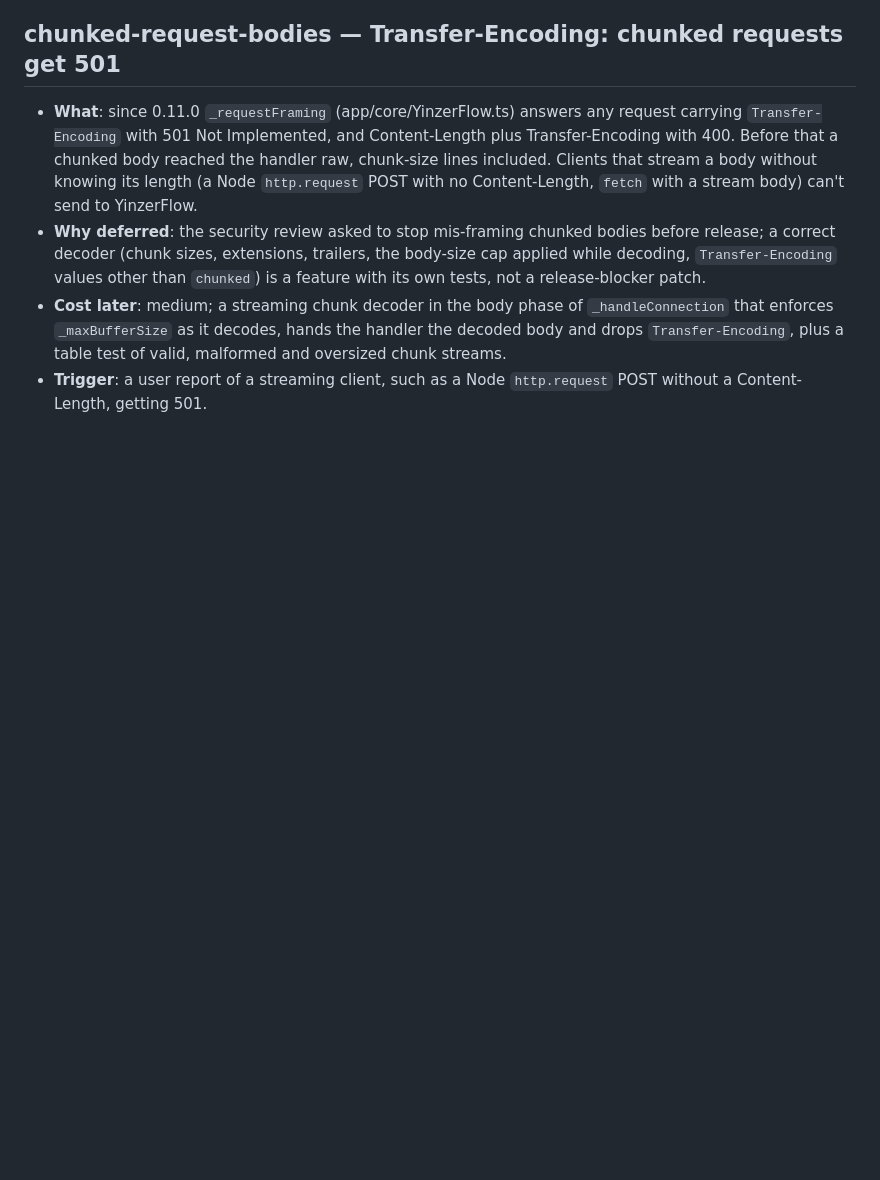
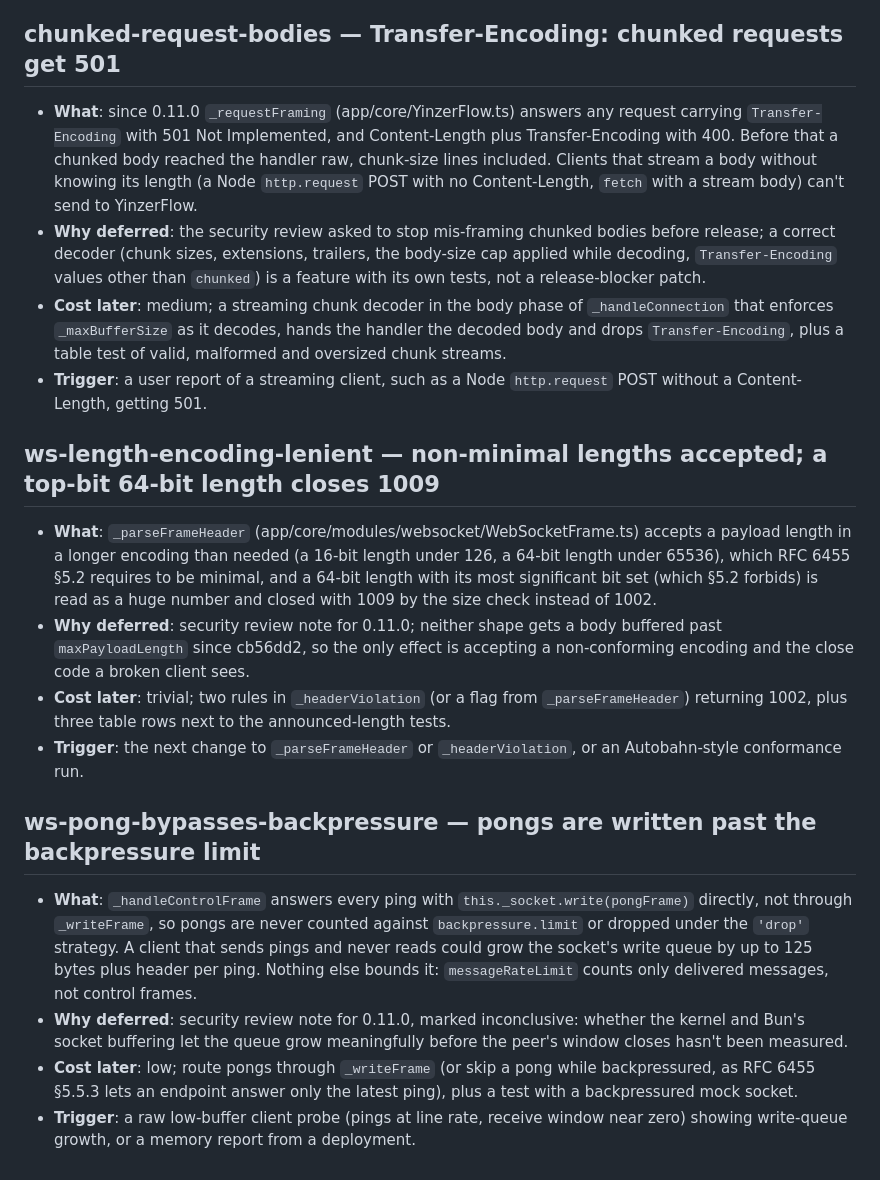
Before and after one commit to yinzers/YinzerFlow, a Markdown page: .claude/plans/parked.md, the part around the change. GitHub-like rendering; blank space fills up the shorter version.

Commit message:
📝 docs(parked): park lenient WebSocket length encodings and pongs past backpressure
From the 0.11.0 security review's final notes:
- ws-length-encoding-lenient: non-minimal length encodings are accepted and a
  64-bit length with the top bit set closes 1009, not 1002 (RFC 6455 §5.2).
  No body is buffered past maxPayloadLength either way since cb56dd2.
- ws-pong-bypasses-backpressure: pongs are written directly, past
  backpressure.limit; inconclusive, so the trigger is a raw low-buffer client
  probe or a memory report.

Co-Authored-By: Claude Opus 5.5 <noreply@anthropic.com>

```diff
--- a/.claude/plans/parked.md
+++ b/.claude/plans/parked.md
@@ -381,3 +381,28 @@ before touching the area an entry names.
   valid, malformed and oversized chunk streams.
 - **Trigger**: a user report of a streaming client, such as a Node `http.request` POST without a Content-Length,
   getting 501.
+
+## ws-length-encoding-lenient — non-minimal lengths accepted; a top-bit 64-bit length closes 1009
+
+- **What**: `_parseFrameHeader` (app/core/modules/websocket/WebSocketFrame.ts) accepts a payload length in a longer
+  encoding than needed (a 16-bit length under 126, a 64-bit length under 65536), which RFC 6455 §5.2 requires to be
+  minimal, and a 64-bit length with its most significant bit set (which §5.2 forbids) is read as a huge number and
+  closed with 1009 by the size check instead of 1002.
+- **Why deferred**: security review note for 0.11.0; neither shape gets a body buffered past `maxPayloadLength` since
+  cb56dd2, so the only effect is accepting a non-conforming encoding and the close code a broken client sees.
+- **Cost later**: trivial; two rules in `_headerViolation` (or a flag from `_parseFrameHeader`) returning 1002, plus
+  three table rows next to the announced-length tests.
+- **Trigger**: the next change to `_parseFrameHeader` or `_headerViolation`, or an Autobahn-style conformance run.
+
+## ws-pong-bypasses-backpressure — pongs are written past the backpressure limit
+
+- **What**: `_handleControlFrame` answers every ping with `this._socket.write(pongFrame)` directly, not through
+  `_writeFrame`, so pongs are never counted against `backpressure.limit` or dropped under the `'drop'` strategy. A
+  client that sends pings and never reads could grow the socket's write queue by up to 125 bytes plus header per ping.
+  Nothing else bounds it: `messageRateLimit` counts only delivered messages, not control frames.
+- **Why deferred**: security review note for 0.11.0, marked inconclusive: whether the kernel and Bun's socket buffering
+  let the queue grow meaningfully before the peer's window closes hasn't been measured.
+- **Cost later**: low; route pongs through `_writeFrame` (or skip a pong while backpressured, as RFC 6455 §5.5.3 lets
+  an endpoint answer only the latest ping), plus a test with a backpressured mock socket.
+- **Trigger**: a raw low-buffer client probe (pings at line rate, receive window near zero) showing write-queue growth,
+  or a memory report from a deployment.
```
